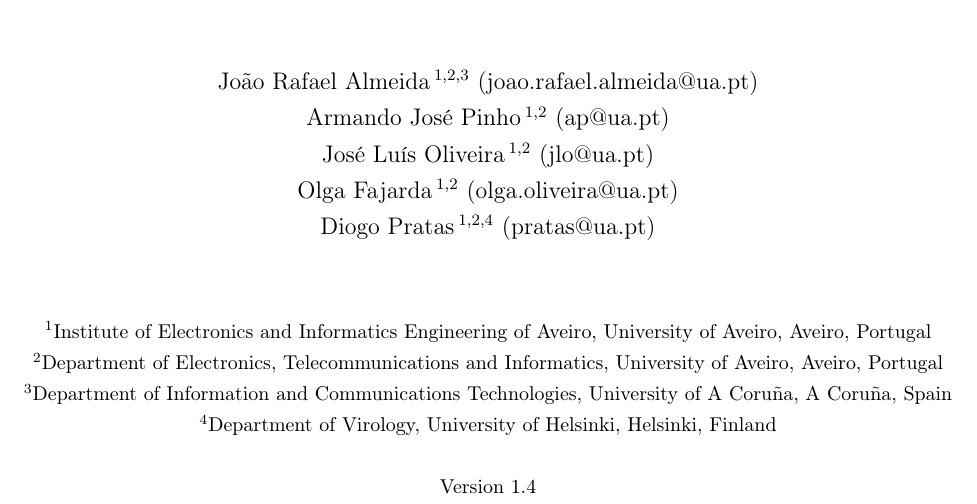
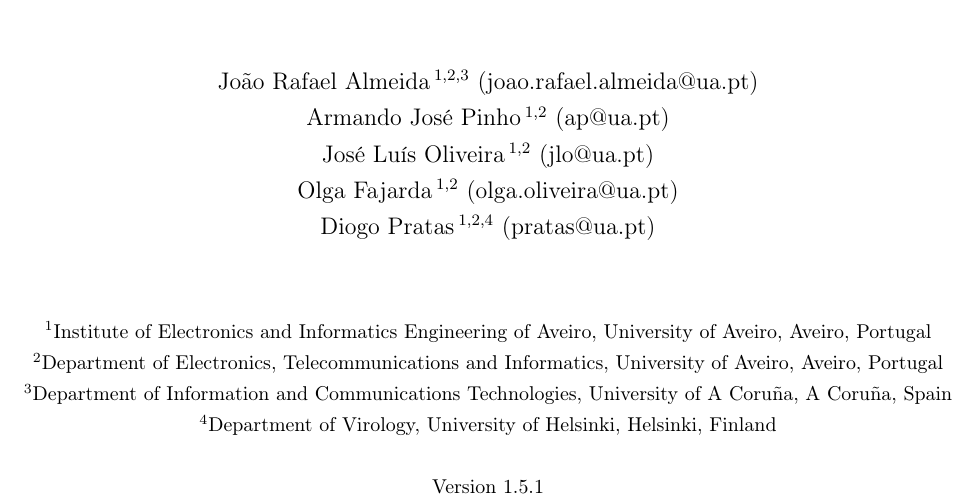
Before and after one commit to cobilab/gto, a LaTeX document (manual/manual.tex): part of page 1 of 112, cut so that both start at the same text. Compiled offline with pdfLaTeX.

Commit message:
update version in manual

```diff
--- a/manual/manual.tex
+++ b/manual/manual.tex
@@ -84,7 +84,7 @@
 $^3$Department of Information and Communications Technologies, University of A Coru\~na, A Coru\~na, Spain\\
 $^4$Department of Virology, University of Helsinki, Helsinki, Finland\\
 ~\\
-Version 1.4
+Version 1.5.1
 }
 \date{}
 \maketitle
```
Also changed, not shown: manual/manual.pdf.
